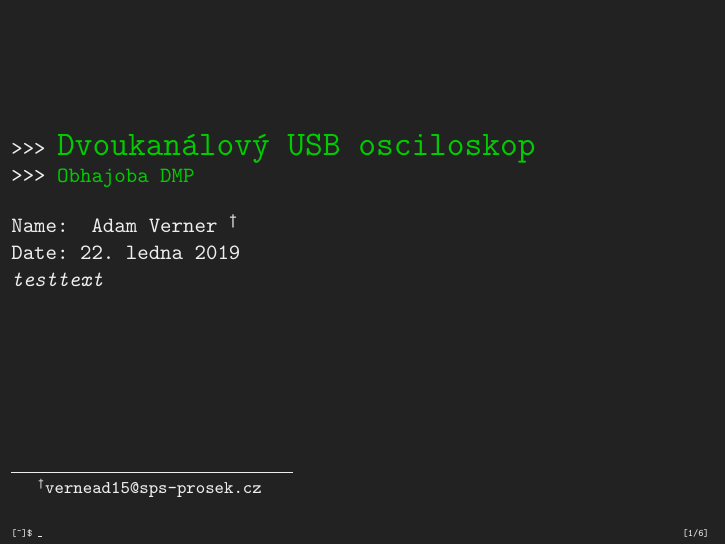
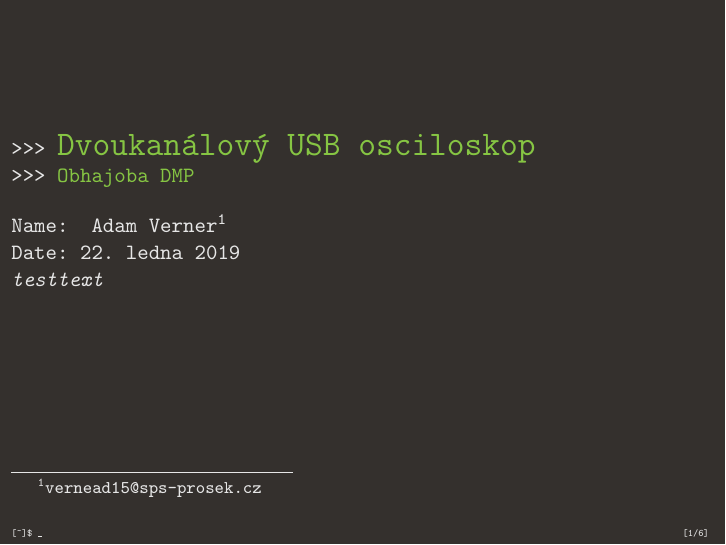
Before and after one commit to AdamVerner/oscilo, LaTeX slides (docs/Presentations/Obhajoba1.tex, which reads docs/Presentations/beamercolorthemeBlacko.sty, docs/Presentations/beamerthemeBlacko.sty): page 1 of 6. Compiled offline with pdfLaTeX.

Commit message:
shuffle color palette

```diff
--- a/docs/Presentations/Obhajoba1.tex
+++ b/docs/Presentations/Obhajoba1.tex
@@ -7,11 +7,9 @@
 
 \setcounter{tocdepth}{2}  % hide subsubsections and lower
 
-\setbeamercolor{structure}{bg=black, fg=gray}
 \AtBeginSection[]
   {
     \ifnum \value{framenumber}>1
-    \setbeamercolor{structure}{bg=black, fg=red}
       \begin{frame}
       \frametitle{Plan}
       \tableofcontents[currentsection]
--- a/docs/Presentations/beamercolorthemeBlacko.sty
+++ b/docs/Presentations/beamercolorthemeBlacko.sty
@@ -3,21 +3,20 @@
 \mode<presentation>
 
 
-\definecolor{bgrey}{HTML}{222222}
-\definecolor{twhite}{HTML}{EEEEEE}
-\definecolor{hgreen}{HTML}{00CC00}
+\definecolor{bgrey}{HTML}{34302D}
+\definecolor{twhite}{HTML}{E6E6E6}
+\definecolor{hgreen}{HTML}{86C543}
 \definecolor{tred}{HTML}{FF0033}
-\definecolor{spurp}{HTML}{6600FF}
+\definecolor{spurp}{HTML}{EDEAE3}
 
 
 \setbeamercolor*{background canvas}{bg=bgrey}
-\setbeamercolor{structure}{bg=black, fg=red}
-\setbeamercolor{normal text}{bg=black,fg=twhite}
+\setbeamercolor{structure}{bg=bgrey, fg=hgreen}
+\setbeamercolor{normal text}{bg=bgrey,fg=twhite}
+
 
 \setbeamercolor*{title}{fg=hgreen}
 \setbeamercolor*{frametitle}{fg=hgreen}
-\setbeamercolor{titlelike}{fg=hgreen}
-
 \setbeamercolor*{itemize item}{fg=hgreen}
 \setbeamercolor*{enumerate item}{fg=hgreen}
 
--- a/docs/Presentations/beamerthemeBlacko.sty
+++ b/docs/Presentations/beamerthemeBlacko.sty
@@ -41,8 +41,6 @@
   \vspace{1.3mm}
 }
 \setbeamertemplate{title page}{
-  \renewcommand\thefootnote{\fnsymbol{footnote}}
-  \setcounter{footnote}{1} % \dagger
   \noindent >>> {\usebeamerfont{title}\usebeamercolor[fg]{title}\bfseries\boldmath\inserttitle}
   \ifx\insertsubtitle\@empty\else\\>>> {\usebeamerfont{title}\usebeamercolor[fg]{title}\insertsubtitle}\fi~\\[1em]
   Name: \insertauthor\ \ifx\insertinstitute\@empty\else(\insertinstitute)\fi\\
```
Also changed, not shown: docs/Presentations/Obhajoba1.tex (2 more changed lines).
